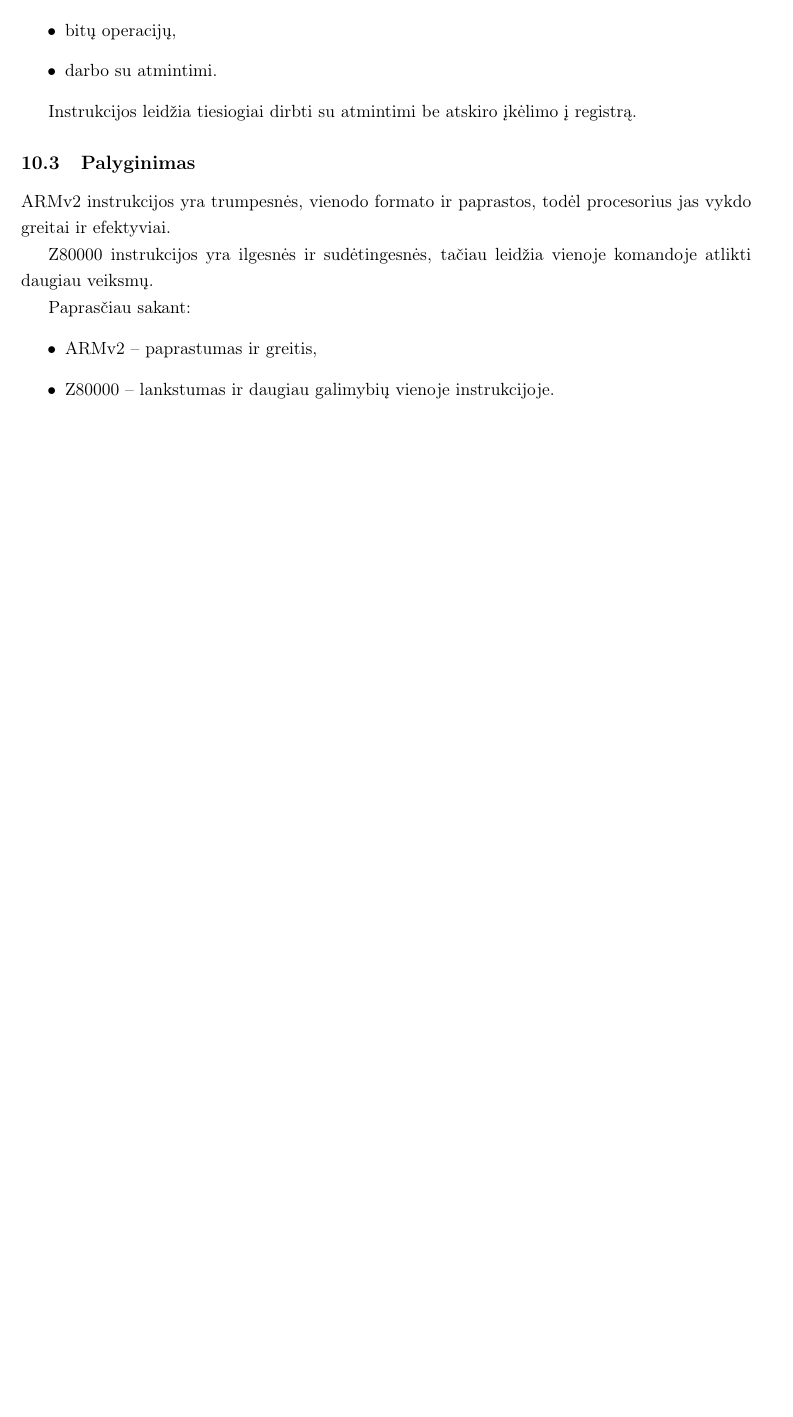
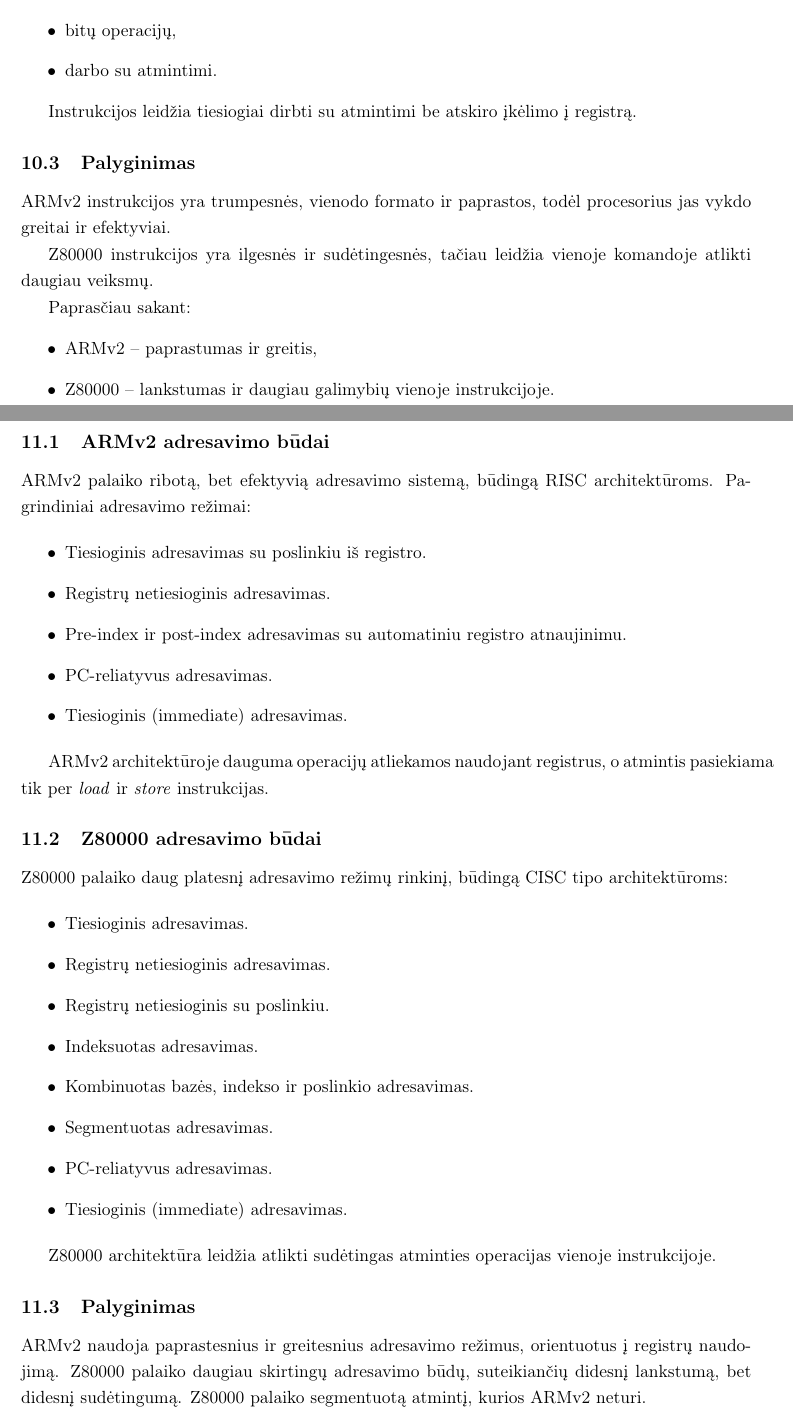
Before and after one commit to Johkubas/armv2-vs-z800000, a LaTeX document (main.tex): part of page 8 of 9 before the commit and two parts of pages 8 and 9 of 11 after it, the two joined at a grey line, cut so that both start at the same text, the shorter picture padded with empty space. Compiled offline with pdfLaTeX.

Commit message:
Updates from Overleaf

```diff
--- a/main.tex
+++ b/main.tex
@@ -464,3 +464,39 @@ Paprasčiau sakant:
   \item Z80000 – lankstumas ir daugiau galimybių vienoje instrukcijoje.
 \end{itemize}
 
+\section{Adresavimo būdai}
+
+\subsection{ARMv2 adresavimo būdai}
+
+ARMv2 palaiko ribotą, bet efektyvią adresavimo sistemą, būdingą RISC architektūroms. Pagrindiniai adresavimo režimai:
+
+\begin{itemize}
+    \item Tiesioginis adresavimas su poslinkiu iš registro.
+    \item Registrų netiesioginis adresavimas.
+    \item Pre-index ir post-index adresavimas su automatiniu registro atnaujinimu.
+    \item PC-reliatyvus adresavimas.
+    \item Tiesioginis (immediate) adresavimas.
+\end{itemize}
+
+ARMv2 architektūroje dauguma operacijų atliekamos naudojant registrus, o atmintis pasiekiama tik per \textit{load} ir \textit{store} instrukcijas.
+
+\subsection{Z80000 adresavimo būdai}
+
+Z80000 palaiko daug platesnį adresavimo režimų rinkinį, būdingą CISC tipo architektūroms:
+
+\begin{itemize}
+    \item Tiesioginis adresavimas.
+    \item Registrų netiesioginis adresavimas.
+    \item Registrų netiesioginis su poslinkiu.
+    \item Indeksuotas adresavimas.
+    \item Kombinuotas bazės, indekso ir poslinkio adresavimas.
+    \item Segmentuotas adresavimas.
+    \item PC-reliatyvus adresavimas.
+    \item Tiesioginis (immediate) adresavimas.
+\end{itemize}
+
+Z80000 architektūra leidžia atlikti sudėtingas atminties operacijas vienoje instrukcijoje.
+
+\subsection{Palyginimas}
+
+ARMv2 naudoja paprastesnius ir greitesnius adresavimo režimus, orientuotus į registrų naudojimą. Z80000 palaiko daugiau skirtingų adresavimo būdų, suteikiančių didesnį lankstumą, bet didesnį sudėtingumą. Z80000 palaiko segmentuotą atmintį, kurios ARMv2 neturi.
```
Also changed, not shown: main.tex (42 more changed lines).
